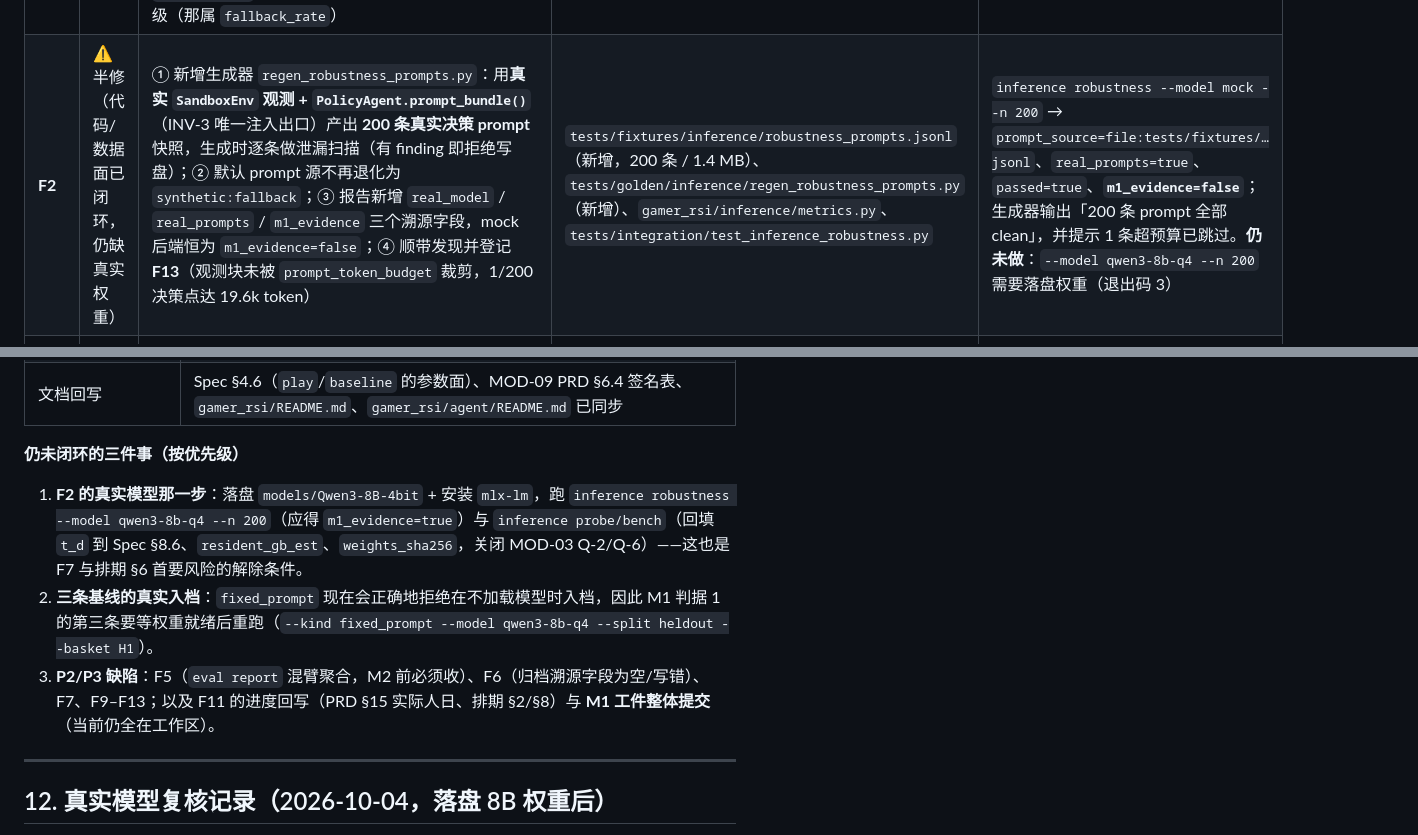
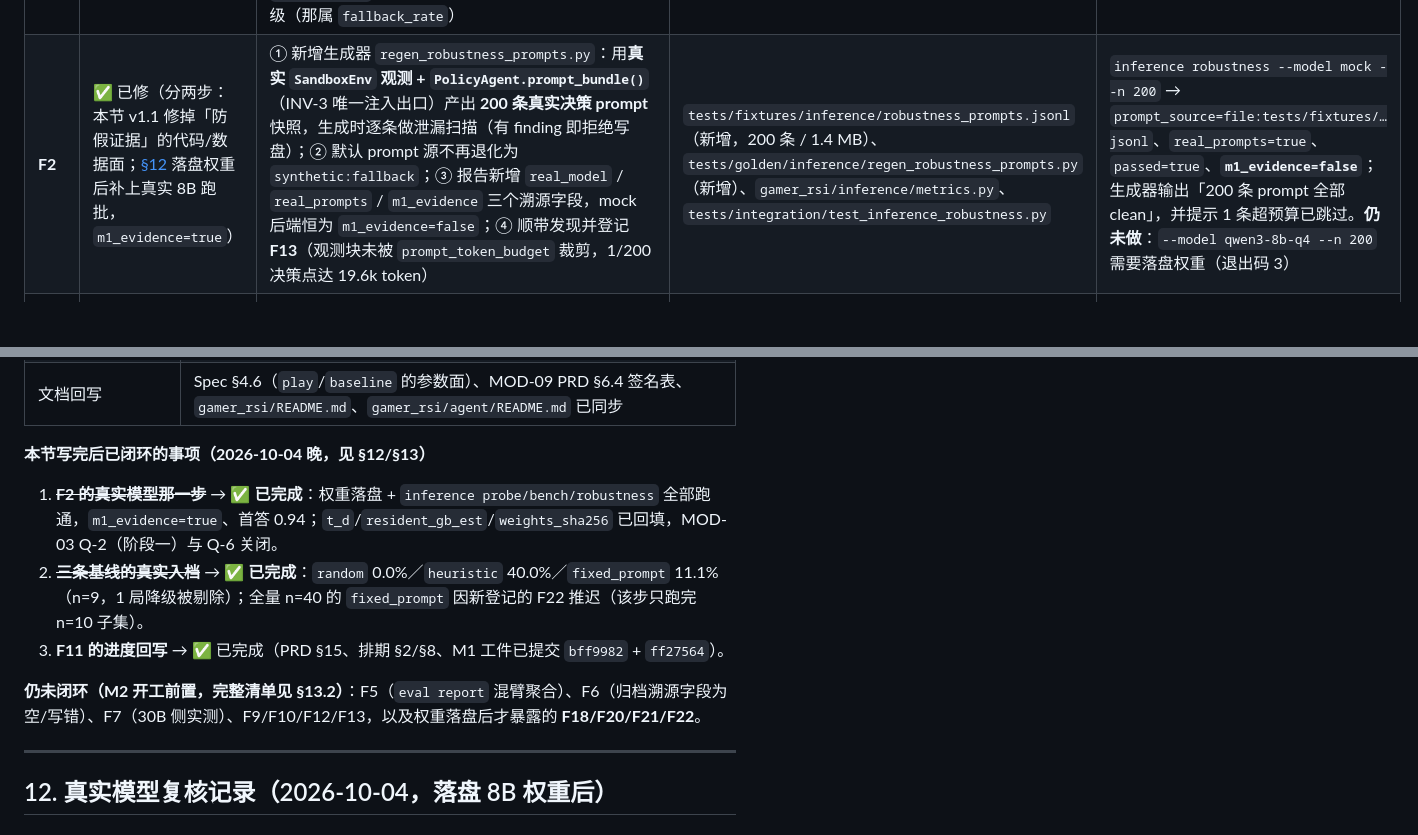
Before and after one commit to Gwenlita52299/DiceRatchet, a Markdown page: docs/reviews/2026-10-04-M1验收报告.md, 2 parts joined by grey strips. Drawn GitHub-style; blank space fills up the shorter version.

Commit message:
docs(review): 更正 M1 验收报告中 F2 的陈旧状态标注（半修 → 已修，指向 §12）
F2 的「⚠️ 半修（代码/数据面已闭环，仍缺真实权重）」是 §11 在 v1.1（权重落盘前）写的
状态快照；§12 落盘 8B 权重并跑通 robustness（m1_evidence=true）后该标注已过时。
本次把状态改为「✅ 已修（分两步）」，并把 §11 末尾的「仍未闭环的三件事」更新为
「本节写完后已闭环的事项 + 仍未闭环清单（指向 §13.2）」，避免与 §0/§13.1 的
「M1 通过」结论互相矛盾。

```diff
--- a/docs/reviews/2026-10-04-M1验收报告.md
+++ b/docs/reviews/2026-10-04-M1验收报告.md
@@ -230,7 +230,7 @@ cat runs/m1-accept/generations/gen-000/report.sha256        # sha256:d824433d…
 | # | 状态 | 修复内容 | 落点 | 复核证据 |
 |---|---|---|---|---|
 | **F1** | ✅ 已修 | ① `SandboxRunner._agent_loop` 接入 `agent.degraded` → `EpisodeResult.degraded` → `degraded_n`（新增 `_agent_degraded()` 辅助 + 每步/收尾取样）；② `fixed_prompt` **无客户端时拒绝启动**（`E_LLM_UNAVAILABLE`）；③ 整批降级（`n==0`）**拒绝归档**；④ 新增组合根注入的 MOD-03 客户端提供者（`evals.cli.set_inference_client_provider` ← `app.py::_inference_client`），`baseline --model ID` 可真正连后端；⑤ **修掉被掩盖的真实集成 bug**：`FixedPromptAgent` 向 `generate_json` 传的是 `dict` 而非 `Message`，会 `AttributeError` → 被 `except` 静默降级（另：`_run_sync` 改为常驻后台事件循环，避免 MOD-03 的锁/信号量跨 loop 使用）；⑥ `fixed_prompt` 不再把「解析出的动作不合法」算作降级（那属 `fallback_rate`） | `gamer_rsi/evals/harness.py`、`gamer_rsi/evals/baselines.py`、`gamer_rsi/evals/cli.py`、`gamer_rsi/app.py`、`gamer_rsi/agent/policy.py` | ① `--kind fixed_prompt`（默认 `qwen3-8b-q4`，无权重）→ **退出码 3**，`runs/m1-verify/baselines/` 下**没有** `fixed_prompt-heldout.json`；② `--kind fixed_prompt --model mock` → 退出码 0，`n=40 / degraded_n=0 / mean_decisions=34.05`（启发式是 95.7，证明走的是后端而非启发式）；③ `play --agent llm`（无权重）→ `degraded_n=4 / n=0` → **退出码 3**。修复前同命令产出 `win_rate=0.450`（与 heuristic 逐位相同）的**假归档** |
-| **F2** | ⚠️ 半修（代码/数据面已闭环，仍缺真实权重） | ① 新增生成器 `regen_robustness_prompts.py`：用**真实 `SandboxEnv` 观测 + `PolicyAgent.prompt_bundle()`**（INV-3 唯一注入出口）产出 **200 条真实决策 prompt** 快照，生成时逐条做泄漏扫描（有 finding 即拒绝写盘）；② 默认 prompt 源不再退化为 `synthetic:fallback`；③ 报告新增 `real_model` / `real_prompts` / `m1_evidence` 三个溯源字段，mock 后端恒为 `m1_evidence=false`；④ 顺带发现并登记 **F13**（观测块未被 `prompt_token_budget` 裁剪，1/200 决策点达 19.6k token） | `tests/fixtures/inference/robustness_prompts.jsonl`（新增，200 条 / 1.4 MB）、`tests/golden/inference/regen_robustness_prompts.py`（新增）、`gamer_rsi/inference/metrics.py`、`tests/integration/test_inference_robustness.py` | `inference robustness --model mock --n 200` → `prompt_source=file:tests/fixtures/…jsonl`、`real_prompts=true`、`passed=true`、**`m1_evidence=false`**；生成器输出「200 条 prompt 全部 clean」，并提示 1 条超预算已跳过。**仍未做**：`--model qwen3-8b-q4 --n 200` 需要落盘权重（退出码 3） |
+| **F2** | ✅ 已修（分两步：本节 v1.1 修掉「防假证据」的代码/数据面；[§12](#12-真实模型复核记录2026-10-04落盘-8b-权重后) 落盘权重后补上真实 8B 跑批，`m1_evidence=true`） | ① 新增生成器 `regen_robustness_prompts.py`：用**真实 `SandboxEnv` 观测 + `PolicyAgent.prompt_bundle()`**（INV-3 唯一注入出口）产出 **200 条真实决策 prompt** 快照，生成时逐条做泄漏扫描（有 finding 即拒绝写盘）；② 默认 prompt 源不再退化为 `synthetic:fallback`；③ 报告新增 `real_model` / `real_prompts` / `m1_evidence` 三个溯源字段，mock 后端恒为 `m1_evidence=false`；④ 顺带发现并登记 **F13**（观测块未被 `prompt_token_budget` 裁剪，1/200 决策点达 19.6k token） | `tests/fixtures/inference/robustness_prompts.jsonl`（新增，200 条 / 1.4 MB）、`tests/golden/inference/regen_robustness_prompts.py`（新增）、`gamer_rsi/inference/metrics.py`、`tests/integration/test_inference_robustness.py` | `inference robustness --model mock --n 200` → `prompt_source=file:tests/fixtures/…jsonl`、`real_prompts=true`、`passed=true`、**`m1_evidence=false`**；生成器输出「200 条 prompt 全部 clean」，并提示 1 条超预算已跳过。**仍未做**：`--model qwen3-8b-q4 --n 200` 需要落盘权重（退出码 3） |
 | **F3** | ✅ 已修 | `LOG_NON_CONTENT_KEYS` 补齐 `events.jsonl` 真实出现的机器元数据键：计时（`duration_us`/`duration_s`/`dur_s`/`latency_ms` …）、计数（`n`/`steps`/`decisions`/`n_dropped`/`degraded_n` …）、评估描述符（`spec`/`basket`/`outcome`/`error_code`/`config_hash` …）。**刻意不纳入** `reason`/`detail`/`env` 等可承载文本的字段 | `gamer_rsi/sandbox/audit.py` | ① `audit leak --run-id m1-verify` → `verdict=clean`、**0 finding**、**退出码 0**（修复前 `critical` / 136 findings / 退出码 2），跑 `eval report` 前后各验一次；② **反例仍在**：往 `reason` 塞 `seed 2037` → `critical` + `seed_leak`；往 `reason` 塞 canary → `critical` + `canary_leak`；蜜罐自测 12/12 |
 | **F4** | ✅ 已修 | ① `app.py::wire()` 注册 `play`，实现 `_play()`（`llm` 走 MOD-04 `PolicyAgent` 全链路，`random`/`heuristic`/`fixed_prompt` 复用 MOD-08 三基线 agent，保证「同一种 agent 在 `play` 与 `baseline` 下同一份实现」）；② `--agent` 取值对齐 Spec §4.6（`llm\|heuristic\|random\|fixed_prompt`，去掉非登记的 `fixed`）；③ 新增 `--model`；④ 整批降级 → 退出码 3，部分降级 → stderr 显式标注 `degraded_n`；⑤ `PENDING_MODULES` 里 `play` 的陈旧提示不再可达 | `gamer_rsi/app.py`、`gamer_rsi/infra/cli.py`、`gamer_rsi/agent/README.md` | `play --agent heuristic --seeds train:1000-1003` → 退出码 0 / `n=4`；`--agent random` → 退出码 0；`--agent llm --model mock` → 退出码 0 / `degraded_n=0`；`--agent llm`（无权重）→ 退出码 3；`--agent fixed` → argparse 退出码 2 |
 | **F8** | ✅ 顺带已修 | `baseline --seeds` 从死选项变为**互斥且真正生效**：`--seeds` 与 `--basket` 互斥；`--basket` 省略时按 `--split` 推导（`heldout→H1` / `train→train_window` / `test→test_full`）；seed 集合为空时给出口径明确的报错 | `gamer_rsi/infra/cli.py`、`gamer_rsi/evals/cli.py`、`gamer_rsi/evals/baselines.py` | `baseline --kind random --split train --seeds train:1000-1002` → 退出码 0（修复前被默认 basket H1 覆盖后以 `E_EVAL_SEED_OVERLAP` 退出码 2）；`--split train` 不带 `--seeds` → 退出码 2 且提示「显式给出 --seeds」 |
@@ -259,11 +259,13 @@ cat runs/m1-accept/generations/gen-000/report.sha256        # sha256:d824433d…
 | G4 | 评估 run 上 `audit leak` clean/0；蜜罐自测 12/12；内容泄漏与 canary 反例均被抓 |
 | 文档回写 | Spec §4.6（`play`/`baseline` 的参数面）、MOD-09 PRD §6.4 签名表、`gamer_rsi/README.md`、`gamer_rsi/agent/README.md` 已同步 |
 
-**仍未闭环的三件事（按优先级）**
+**本节写完后已闭环的事项（2026-10-04 晚，见 §12/§13）**
 
-1. **F2 的真实模型那一步**：落盘 `models/Qwen3-8B-4bit` + 安装 `mlx-lm`，跑 `inference robustness --model qwen3-8b-q4 --n 200`（应得 `m1_evidence=true`）与 `inference probe/bench`（回填 `t_d` 到 Spec §8.6、`resident_gb_est`、`weights_sha256`，关闭 MOD-03 Q-2/Q-6）——这也是 F7 与排期 §6 首要风险的解除条件。
-2. **三条基线的真实入档**：`fixed_prompt` 现在会正确地拒绝在不加载模型时入档，因此 M1 判据 1 的第三条要等权重就绪后重跑（`--kind fixed_prompt --model qwen3-8b-q4 --split heldout --basket H1`）。
-3. **P2/P3 缺陷**：F5（`eval report` 混臂聚合，M2 前必须收）、F6（归档溯源字段为空/写错）、F7、F9–F13；以及 F11 的进度回写（PRD §15 实际人日、排期 §2/§8）与 **M1 工件整体提交**（当前仍全在工作区）。
+1. ~~**F2 的真实模型那一步**~~ → ✅ **已完成**：权重落盘 + `inference probe/bench/robustness` 全部跑通，`m1_evidence=true`、首答 0.94；`t_d`/`resident_gb_est`/`weights_sha256` 已回填，MOD-03 Q-2（阶段一）与 Q-6 关闭。
+2. ~~**三条基线的真实入档**~~ → ✅ **已完成**：`random` 0.0%／`heuristic` 40.0%／`fixed_prompt` 11.1%（n=9，1 局降级被剔除）；全量 n=40 的 `fixed_prompt` 因新登记的 F22 推迟（该步只跑完 n=10 子集）。
+3. **F11 的进度回写** → ✅ 已完成（PRD §15、排期 §2/§8、M1 工件已提交 `bff9982` + `ff27564`）。
+
+**仍未闭环（M2 开工前置，完整清单见 §13.2）**：F5（`eval report` 混臂聚合）、F6（归档溯源字段为空/写错）、F7（30B 侧实测）、F9/F10/F12/F13，以及权重落盘后才暴露的 **F18/F20/F21/F22**。
 
 
 
```
